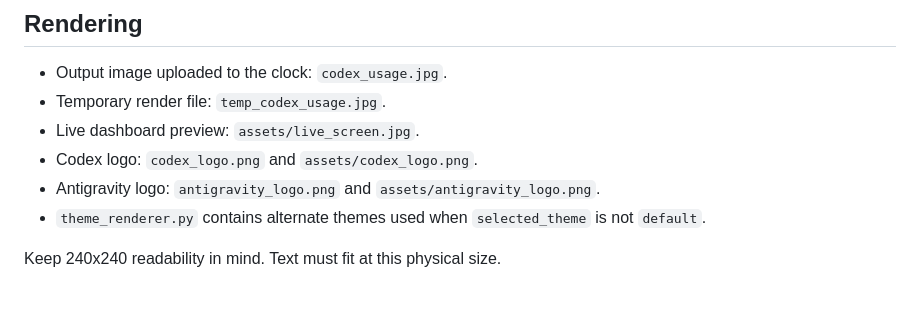
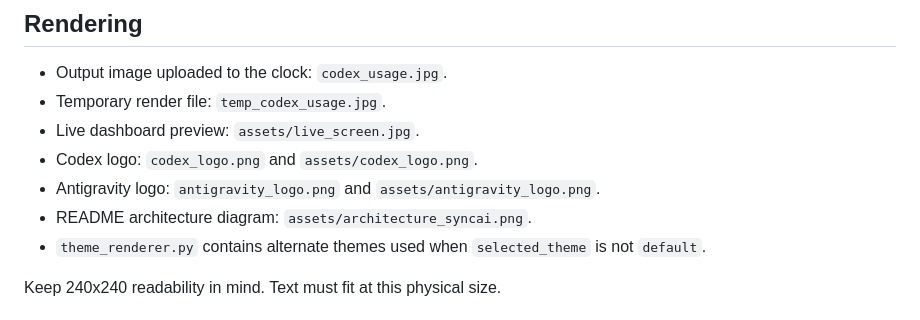
Before and after one commit to MohammedShakib/Mini-Display-For-Codex-Antigravity-Claude, a Markdown page: AGENTS.md, the part around the change. Rendered like a GitHub page.

Commit message:
Add polished README architecture diagram

```diff
--- a/AGENTS.md
+++ b/AGENTS.md
@@ -49,6 +49,7 @@ Antigravity usage:
 - Live dashboard preview: `assets/live_screen.jpg`.
 - Codex logo: `codex_logo.png` and `assets/codex_logo.png`.
 - Antigravity logo: `antigravity_logo.png` and `assets/antigravity_logo.png`.
+- README architecture diagram: `assets/architecture_syncai.png`.
 - `theme_renderer.py` contains alternate themes used when `selected_theme` is not `default`.
 
 Keep 240x240 readability in mind. Text must fit at this physical size.
```
Also changed, not shown: README.md (+3 -24 lines), assets/architecture_syncai.png (added).
